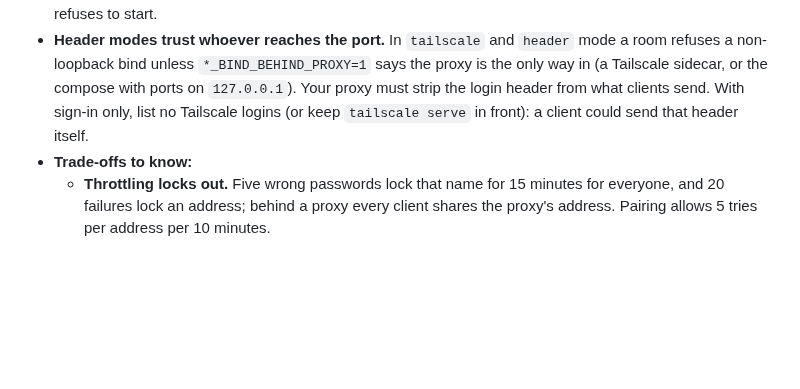
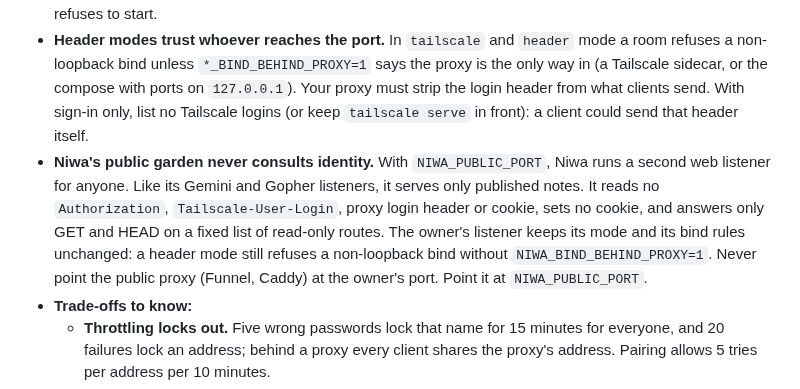
Before and after one commit to machiya-kobo/machiya, a Markdown page: docs/identity.md, the part around the change. Drawn GitHub-style; blank space fills up the shorter version.

```diff
--- a/docs/identity.md
+++ b/docs/identity.md
@@ -290,6 +290,7 @@ Send it as `Authorization: Bearer mht_…`, from a file, never in a URL or argv.
 - **A Python without scrypt** (one built against LibreSSL, as OpenBSD's is) has no `hashlib.scrypt`. There the password features refuse with a clear message: a room with `*_SIGNIN=1` doesn't start, `POST /api/pair` answers 503, and the CLI's `passwd`, `pair` and `setup --password` stop. Everything else (open, Tailscale, header and Hister modes, tokens) works. Before vaultkit 0.21 every room crashed at import there.
 - **Mount the directory read-only** into each room. Nothing in a room can write identities; the CLI runs on the host that holds the file. A file that turns invalid keeps the last good one (and says so); a bad file at start refuses to start.
 - **Header modes trust whoever reaches the port.** In `tailscale` and `header` mode a room refuses a non-loopback bind unless `*_BIND_BEHIND_PROXY=1` says the proxy is the only way in (a Tailscale sidecar, or the compose with ports on `127.0.0.1`). Your proxy must strip the login header from what clients send. With sign-in only, list no Tailscale logins (or keep `tailscale serve` in front): a client could send that header itself.
+- **Niwa's public garden never consults identity.** With `NIWA_PUBLIC_PORT`, Niwa runs a second web listener for anyone. Like its Gemini and Gopher listeners, it serves only published notes. It reads no `Authorization`, `Tailscale-User-Login`, proxy login header or cookie, sets no cookie, and answers only GET and HEAD on a fixed list of read-only routes. The owner's listener keeps its mode and its bind rules unchanged: a header mode still refuses a non-loopback bind without `NIWA_BIND_BEHIND_PROXY=1`. Never point the public proxy (Funnel, Caddy) at the owner's port. Point it at `NIWA_PUBLIC_PORT`.
 - **Trade-offs to know:**
   - **Throttling locks out.** Five wrong passwords lock that name for 15 minutes for everyone, and 20 failures lock an address; behind a proxy every client shares the proxy's address. Pairing allows 5 tries per address per 10 minutes.
   - **A pairing code is reusable until it expires.** The rooms can't mark it used (the file is read-only). The short window, the throttle and the one device id in every token it yields (revoked as one) are the guard; cancel it with `pair --cancel` once the device is in.
```
Also changed, not shown: docs/services/niwa.md (+6 -0 lines).
